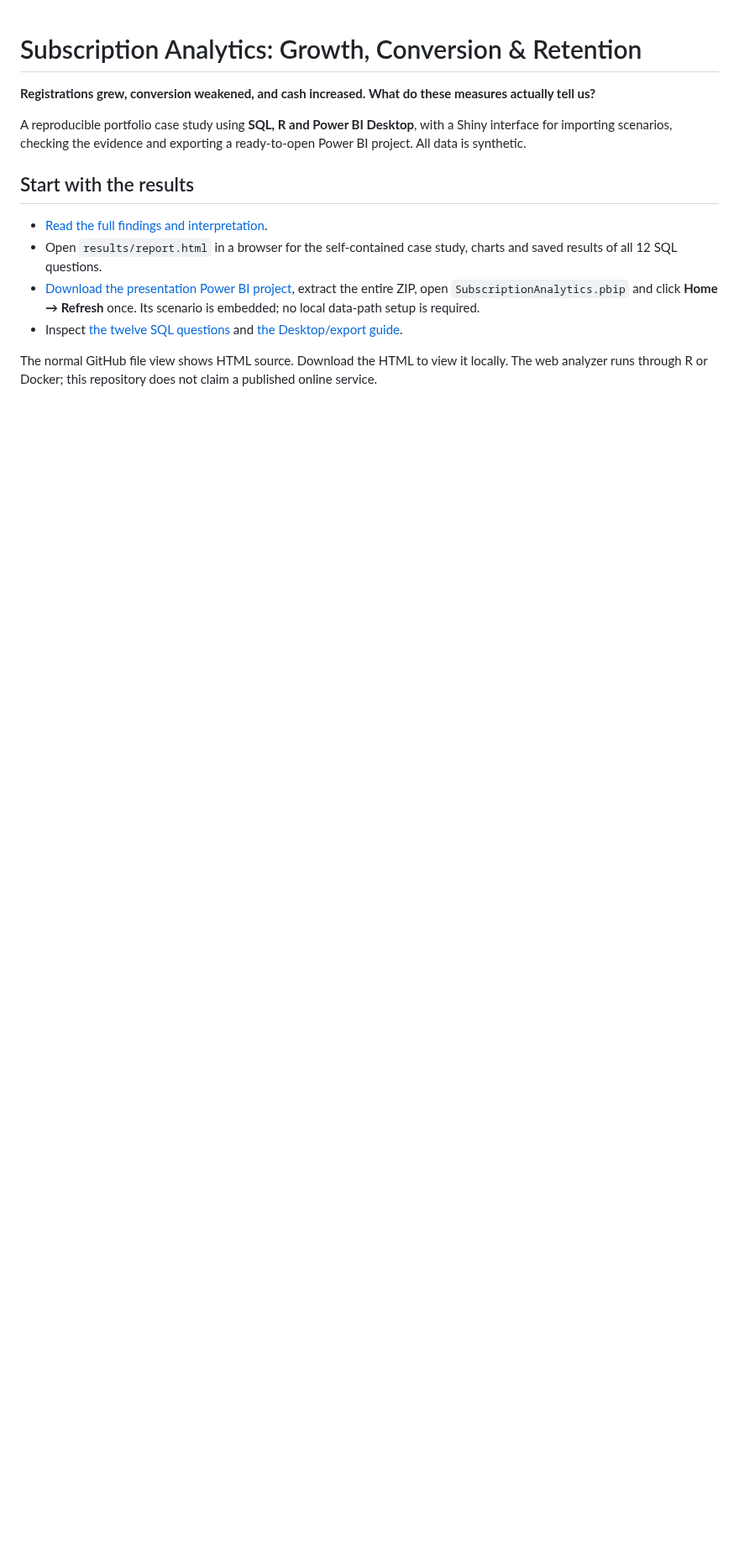
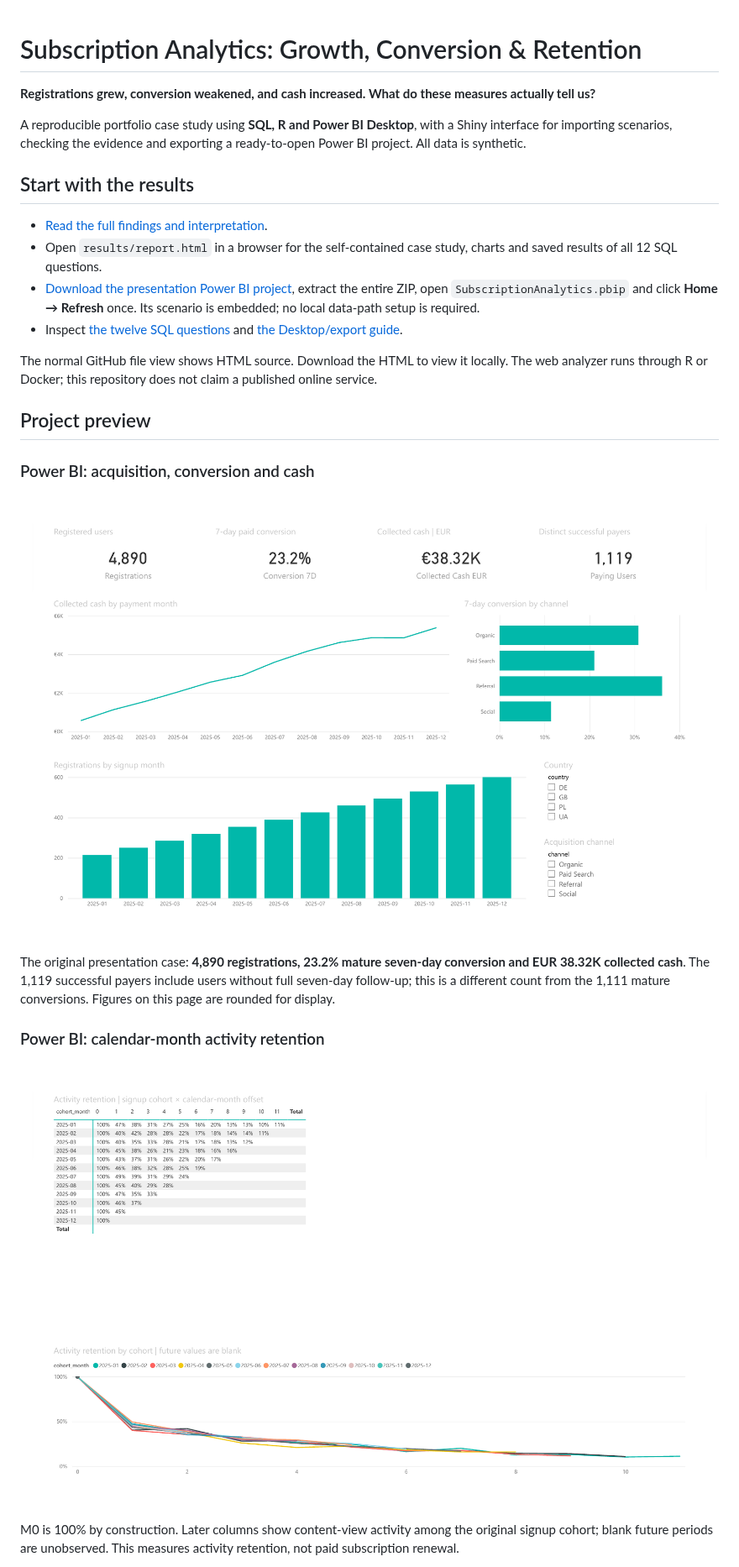
Before and after one commit to akuzmychenko/Subscription-Analytics-Case-Study, a Markdown page: README.md, the part around one of its changes. Shown at 84% size. Drawn GitHub-style; pictures changed too: media/powerbi-overview.png (added), media/powerbi-retention.png (added); blank space fills up the shorter version.

```diff
--- a/README.md
+++ b/README.md
@@ -12,3 +12,18 @@ A reproducible portfolio case study using **SQL, R and Power BI Desktop**, with
 - Inspect [the twelve SQL questions](sql/03_questions.sql) and [the Desktop/export guide](POWER_BI.md).
 
 The normal GitHub file view shows HTML source. Download the HTML to view it locally. The web analyzer runs through R or Docker; this repository does not claim a published online service.
+
+## Project preview
+
+### Power BI: acquisition, conversion and cash
+
+![Power BI overview showing registrations, mature seven-day conversion, successful payers, monthly cash and acquisition channels](media/powerbi-overview.png)
+
+The original presentation case: **4,890 registrations, 23.2% mature seven-day conversion and EUR 38.32K collected cash**. The 1,119 successful payers include users without full seven-day follow-up; this is a different count from the 1,111 mature conversions. Figures on this page are rounded for display.
+
+### Power BI: calendar-month activity retention
+
+![Power BI retention page showing activity by signup cohort and calendar-month offset](media/powerbi-retention.png)
+
+M0 is 100% by construction. Later columns show content-view activity among the original signup cohort; blank future periods are unobserved. This measures activity retention, not paid subscription renewal.
+
```
Also changed, not shown: other parts of README.md (+23 -2 lines), media/shiny-import-export.png (added), media/shiny-overview.png (added), media/shiny-sql.png (added), 1 other file.
